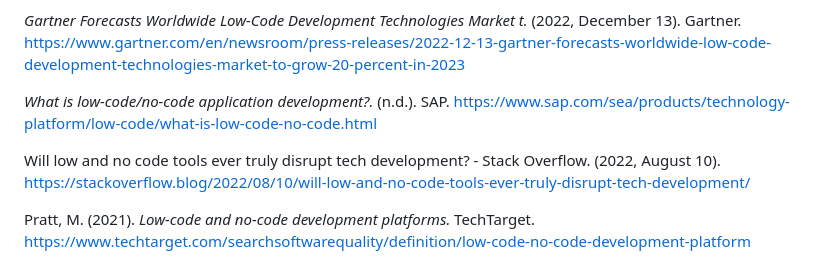
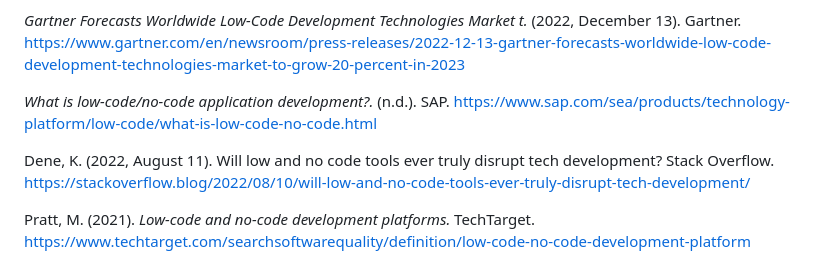
Before and after one commit to ibportugal/mms142-groupk-2023.github.io, a Markdown page: README.md, the part around the change. Drawn GitHub-style.

```diff
--- a/README.md
+++ b/README.md
@@ -80,7 +80,7 @@ https://www.forbes.com/sites/forbestechcouncil/2023/03/07/an-introduction-to-no-
 
 *What is low-code/no-code application development?.* (n.d.). SAP. https://www.sap.com/sea/products/technology-platform/low-code/what-is-low-code-no-code.html
 
-Will low and no code tools ever truly disrupt tech development? - Stack Overflow. (2022, August 10). https://stackoverflow.blog/2022/08/10/will-low-and-no-code-tools-ever-truly-disrupt-tech-development/
+Dene, K. (2022, August 11). Will low and no code tools ever truly disrupt tech development? Stack Overflow. https://stackoverflow.blog/2022/08/10/will-low-and-no-code-tools-ever-truly-disrupt-tech-development/
 
 Pratt, M. (2021). *Low-code and no-code development platforms.* TechTarget. https://www.techtarget.com/searchsoftwarequality/definition/low-code-no-code-development-platform
 
```
